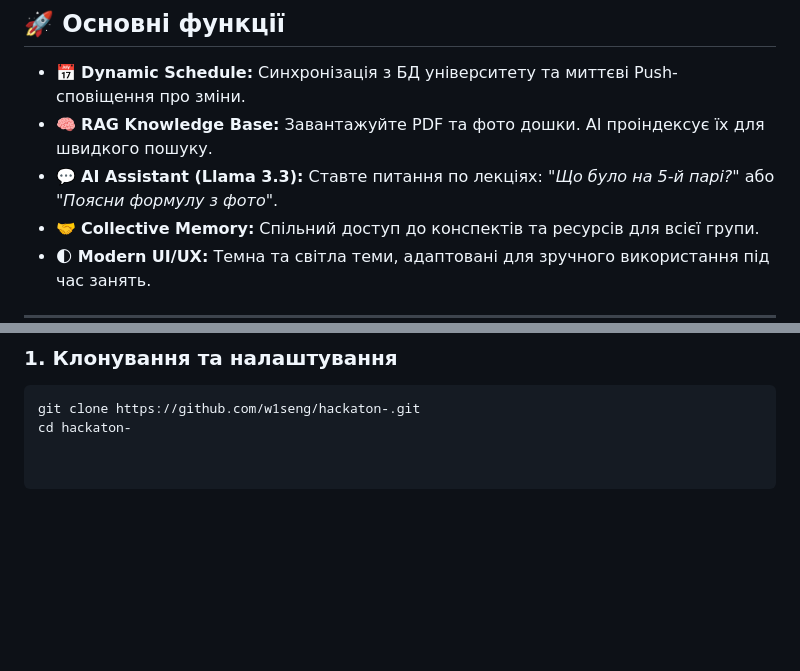
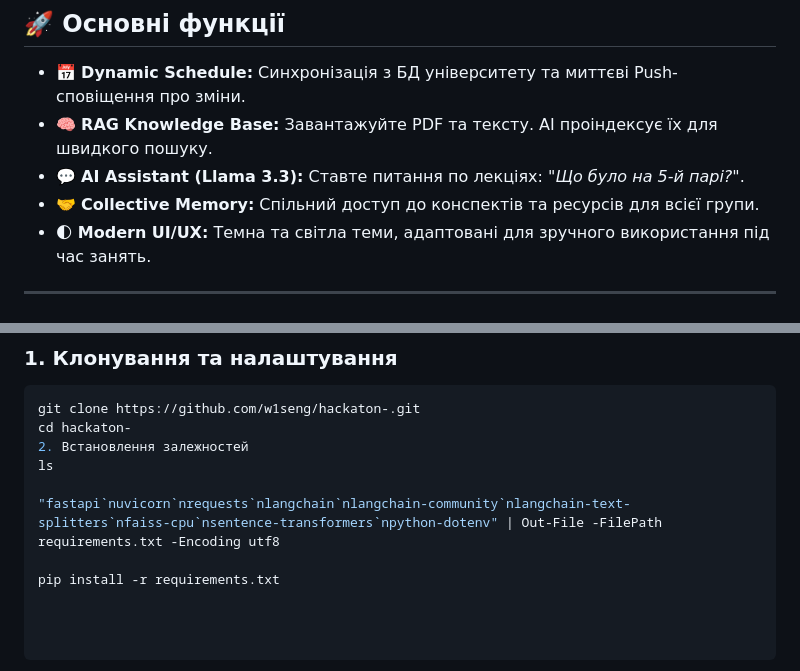
Before and after one commit to w1seng/hackaton-, a Markdown page: README.md, 2 parts joined by grey strips. Rendered like a GitHub page; blank space fills up the shorter version.

````diff
--- a/README.md
+++ b/README.md
@@ -23,8 +23,8 @@
 
 ## 🚀 Основні функції
 - 📅 **Dynamic Schedule:** Синхронізація з БД університету та миттєві Push-сповіщення про зміни.
-- 🧠 **RAG Knowledge Base:** Завантажуйте PDF та фото дошки. AI проіндексує їх для швидкого пошуку.
-- 💬 **AI Assistant (Llama 3.3):** Ставте питання по лекціях: *"Що було на 5-й парі?"* або *"Поясни формулу з фото"*.
+- 🧠 **RAG Knowledge Base:** Завантажуйте PDF та тексту. AI проіндексує їх для швидкого пошуку.
+- 💬 **AI Assistant (Llama 3.3):** Ставте питання по лекціях: *"Що було на 5-й парі?"*.
 - 🤝 **Collective Memory:** Спільний доступ до конспектів та ресурсів для всієї групи.
 - 🌓 **Modern UI/UX:** Темна та світла теми, адаптовані для зручного використання під час занять.
 
@@ -46,3 +46,9 @@
 ```bash
 git clone https://github.com/w1seng/hackaton-.git
 cd hackaton-
+2. Встановлення залежностей
+ls
+
+"fastapi`nuvicorn`nrequests`nlangchain`nlangchain-community`nlangchain-text-splitters`nfaiss-cpu`nsentence-transformers`npython-dotenv" | Out-File -FilePath requirements.txt -Encoding utf8
+
+pip install -r requirements.txt
````
